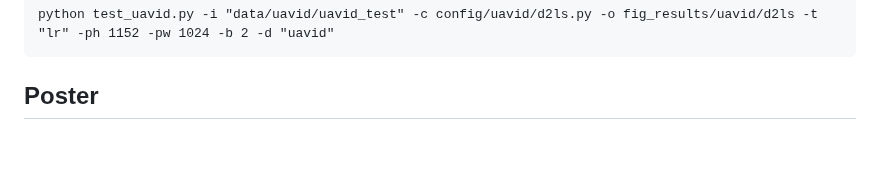
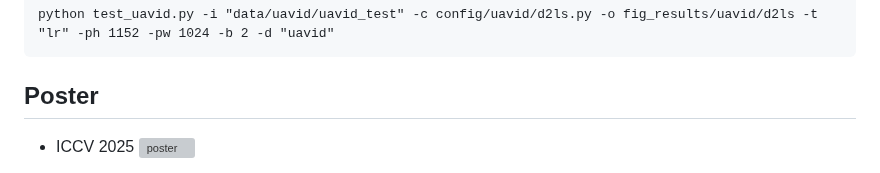
Before and after one commit to XavierJiezou/D2LS, a Markdown page: README.md, the part around one of its changes. Drawn GitHub-style; blank space fills up the shorter version; grey boxes are pictures that could not be loaded.

```diff
--- a/README.md
+++ b/README.md
@@ -236,4 +236,5 @@ python test_uavid.py -i "data/uavid/uavid_test" -c config/uavid/d2ls.py -o fig_r
 
 ## Poster
 
+- ICCV 2025
 ![poster](https://github.com/user-attachments/assets/341d61f5-9bb2-4859-9648-70fdde9df539)
```
Also changed, not shown: other parts of README.md (+4 -0 lines).
